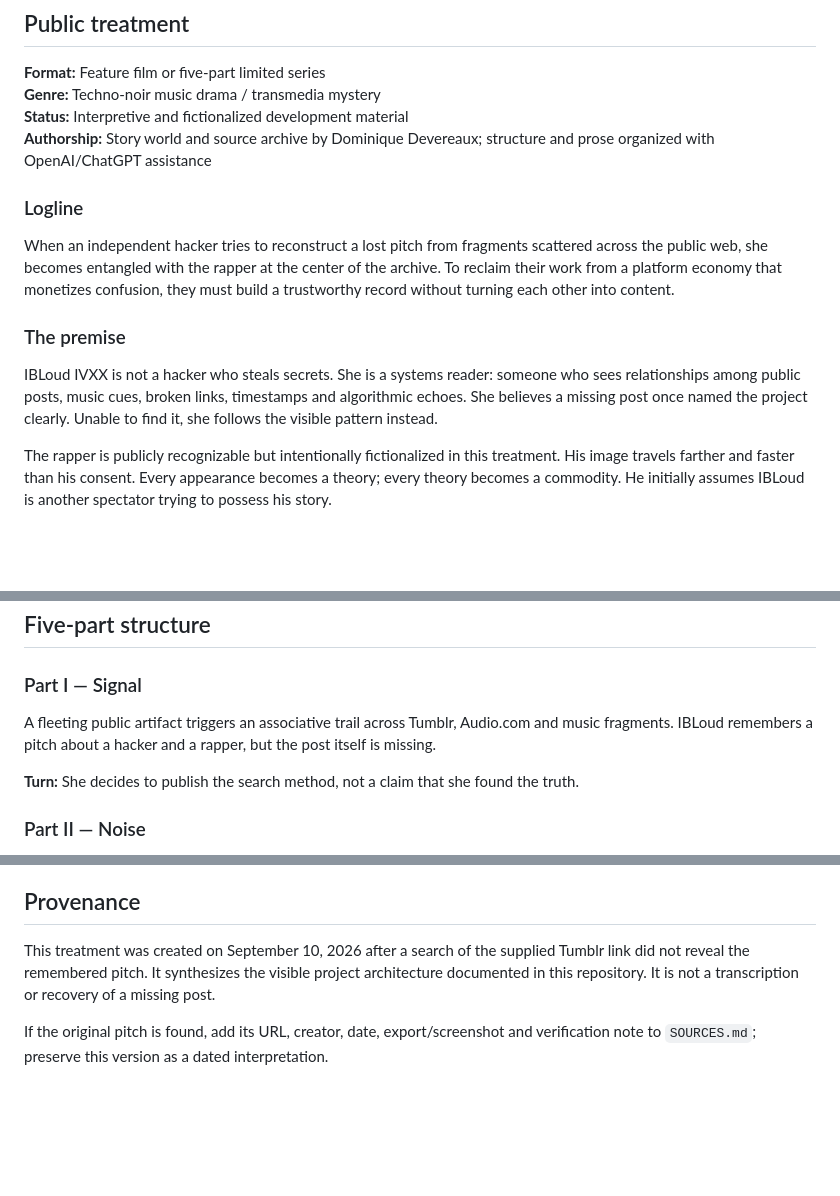
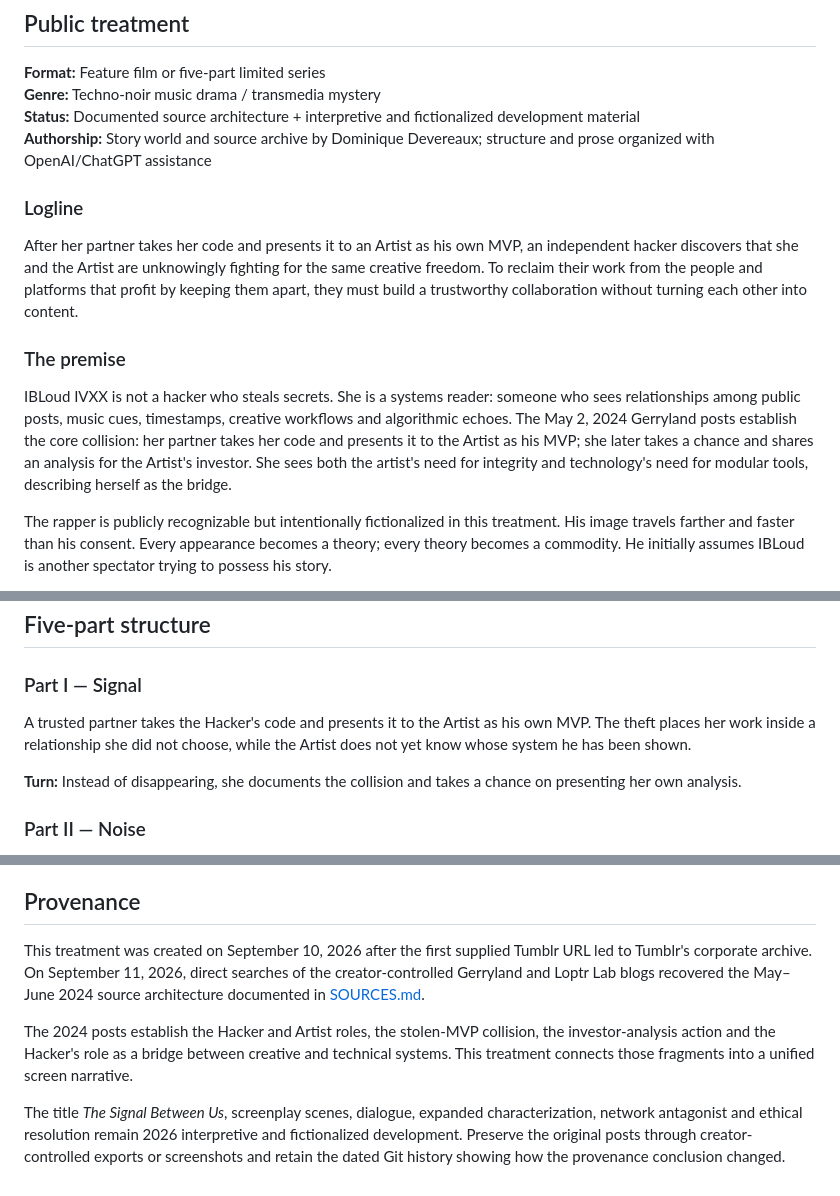
Before and after one commit to ibloud/ibloud-ivxx-story-lab, a Markdown page: STORY-TREATMENT.md, 3 parts joined by grey strips. GitHub-like rendering; blank space fills up the shorter version.

Commit message:
Ground treatment in recovered Hacker and Artist posts

```diff
--- a/STORY-TREATMENT.md
+++ b/STORY-TREATMENT.md
@@ -4,16 +4,16 @@
 
 **Format:** Feature film or five-part limited series
 **Genre:** Techno-noir music drama / transmedia mystery
-**Status:** Interpretive and fictionalized development material
+**Status:** Documented source architecture + interpretive and fictionalized development material
 **Authorship:** Story world and source archive by Dominique Devereaux; structure and prose organized with OpenAI/ChatGPT assistance
 
 ### Logline
 
-When an independent hacker tries to reconstruct a lost pitch from fragments scattered across the public web, she becomes entangled with the rapper at the center of the archive. To reclaim their work from a platform economy that monetizes confusion, they must build a trustworthy record without turning each other into content.
+After her partner takes her code and presents it to an Artist as his own MVP, an independent hacker discovers that she and the Artist are unknowingly fighting for the same creative freedom. To reclaim their work from the people and platforms that profit by keeping them apart, they must build a trustworthy collaboration without turning each other into content.
 
 ### The premise
 
-IBLoud IVXX is not a hacker who steals secrets. She is a systems reader: someone who sees relationships among public posts, music cues, broken links, timestamps and algorithmic echoes. She believes a missing post once named the project clearly. Unable to find it, she follows the visible pattern instead.
+IBLoud IVXX is not a hacker who steals secrets. She is a systems reader: someone who sees relationships among public posts, music cues, timestamps, creative workflows and algorithmic echoes. The May 2, 2024 Gerryland posts establish the core collision: her partner takes her code and presents it to the Artist as his MVP; she later takes a chance and shares an analysis for the Artist's investor. She sees both the artist's need for integrity and technology's need for modular tools, describing herself as the bridge.
 
 The rapper is publicly recognizable but intentionally fictionalized in this treatment. His image travels farther and faster than his consent. Every appearance becomes a theory; every theory becomes a commodity. He initially assumes IBLoud is another spectator trying to possess his story.
 
@@ -27,9 +27,9 @@ Can the hacker preserve the signal without claiming the person—and can the rap
 
 ### Part I — Signal
 
-A fleeting public artifact triggers an associative trail across Tumblr, Audio.com and music fragments. IBLoud remembers a pitch about a hacker and a rapper, but the post itself is missing.
+A trusted partner takes the Hacker's code and presents it to the Artist as his own MVP. The theft places her work inside a relationship she did not choose, while the Artist does not yet know whose system he has been shown.
 
-**Turn:** She decides to publish the search method, not a claim that she found the truth.
+**Turn:** Instead of disappearing, she documents the collision and takes a chance on presenting her own analysis.
 
 ### Part II — Noise
 
@@ -75,6 +75,8 @@ A present-day tour renews public attention. The pair use the moment to test a di
 
 ## Provenance
 
-This treatment was created on September 10, 2026 after a search of the supplied Tumblr link did not reveal the remembered pitch. It synthesizes the visible project architecture documented in this repository. It is not a transcription or recovery of a missing post.
+This treatment was created on September 10, 2026 after the first supplied Tumblr URL led to Tumblr's corporate archive. On September 11, 2026, direct searches of the creator-controlled Gerryland and Loptr Lab blogs recovered the May–June 2024 source architecture documented in [SOURCES.md](SOURCES.md).
 
-If the original pitch is found, add its URL, creator, date, export/screenshot and verification note to `SOURCES.md`; preserve this version as a dated interpretation.
+The 2024 posts establish the Hacker and Artist roles, the stolen-MVP collision, the investor-analysis action and the Hacker's role as a bridge between creative and technical systems. This treatment connects those fragments into a unified screen narrative.
+
+The title *The Signal Between Us*, screenplay scenes, dialogue, expanded characterization, network antagonist and ethical resolution remain 2026 interpretive and fictionalized development. Preserve the original posts through creator-controlled exports or screenshots and retain the dated Git history showing how the provenance conclusion changed.
```
